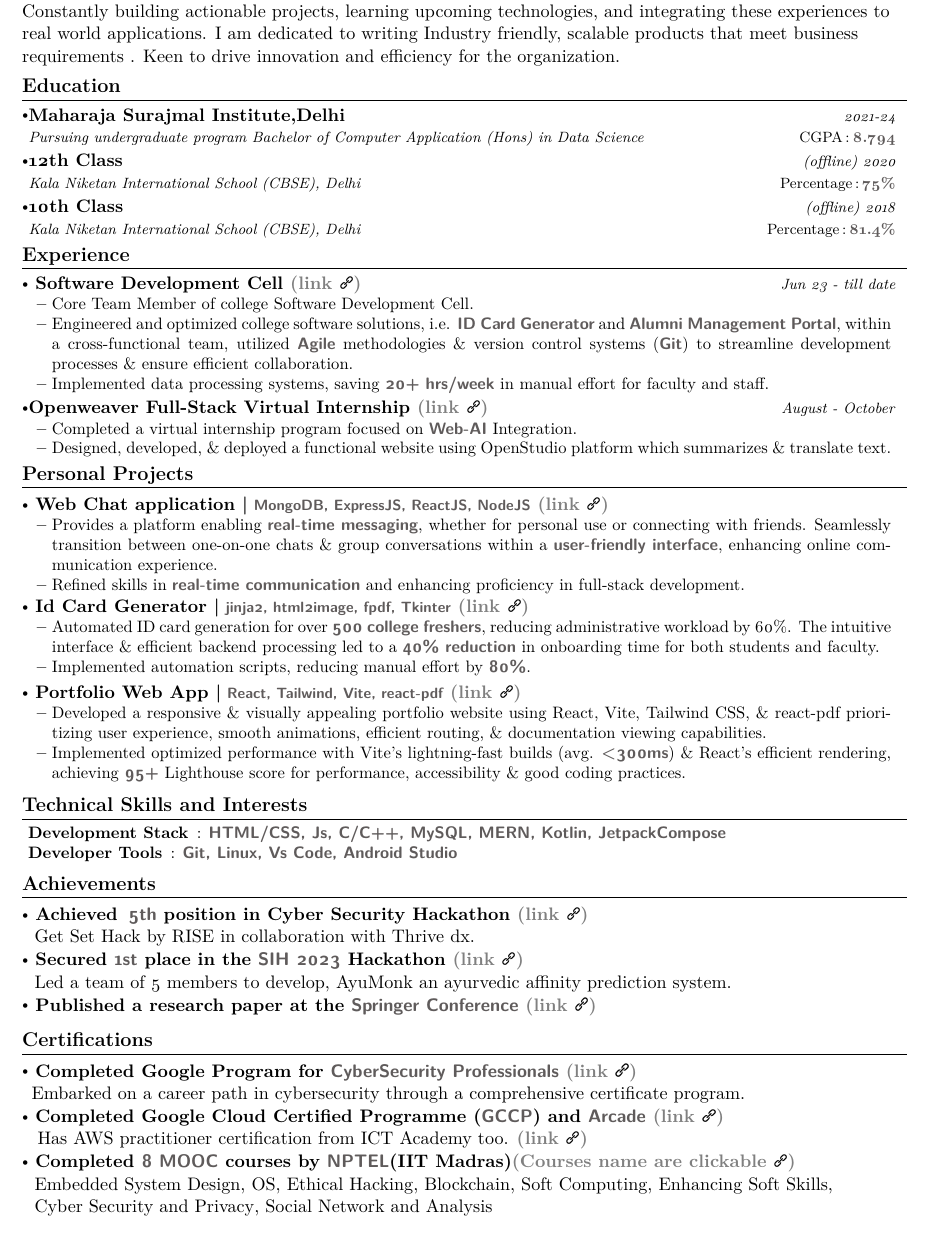
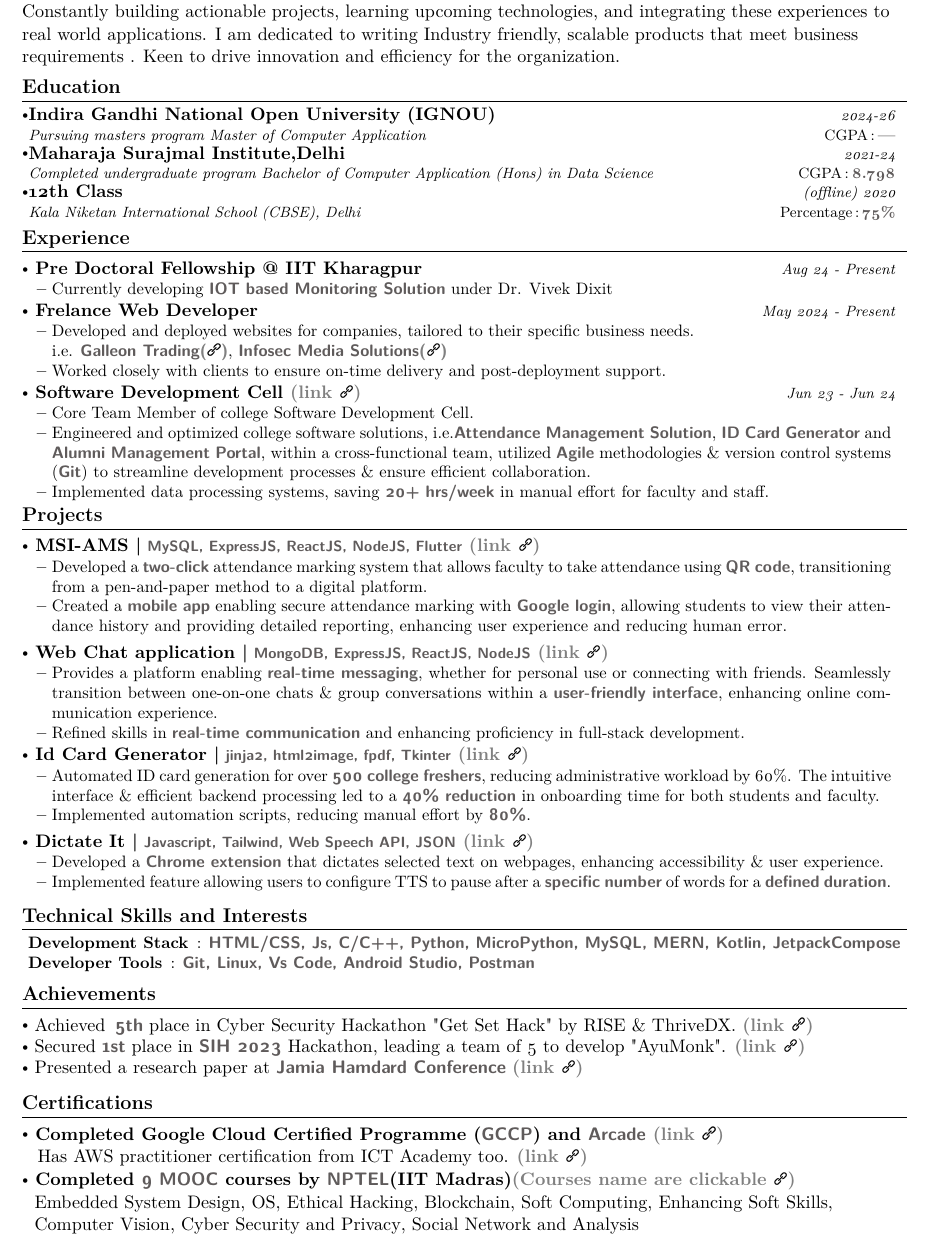
Before and after one commit to sudo-arya/resume, a LaTeX document (main.tex): part of the page, cut so that both start at the same text. Compiled offline with pdfLaTeX.

Commit message:
updated resume

```diff
--- a/main.tex
+++ b/main.tex
@@ -202,3 +205,4 @@
 % github - https://github.com/sudo-arya/
 % Undergraduate - Bachelor of computer applications
 % Address - II F House no 20 Block No 8 Khichripur Delhi - 110091
+\vspace{-6.5mm}
@@ -215,47 +218,60 @@
 %-----------EDUCATION-----------
 \section{\textbf{Education}}
   \resumeSubHeadingListStart
+  \vspace{1.2mm}
+  \resumeSubheading
+  {Indira Gandhi National Open University (IGNOU)}{CGPA\thinspace:{\textbf{\textcolor{sand}{ \thinspace ---}}}}
+  {Pursuing masters program Master of Computer Application}{2024-26}
+  \vspace{-2.6mm}
     \resumeSubheading
-      {Maharaja Surajmal Institute,Delhi}{CGPA\thinspace:{\textbf{\textcolor{sand}{ \thinspace 8.794}}}}
-      {Pursuing undergraduate program Bachelor of Computer Application (Hons) in Data Science}{2021-24}
-      \vspace{-2.7mm}
+      {Maharaja Surajmal Institute,Delhi}{CGPA\thinspace:{\textbf{\textcolor{sand}{ \thinspace 8.798}}}}
+      {Completed undergraduate program Bachelor of Computer Application (Hons) in Data Science}{2021-24}
+      \vspace{-2.6mm}
     \resumeSubheading
       {12th Class}{Percentage\thinspace:{\textbf{\textcolor{sand}{ \thinspace75\%}}}}
       {Kala Niketan International School (CBSE), Delhi}{(offline) 2020}
-      \vspace{-2.7mm}
-    \resumeSubheading
-      {10th Class}{Percentage\thinspace:{\textbf{\textcolor{sand}{ \thinspace 81.4\%}}}}
-      {Kala Niketan International School (CBSE), Delhi}{(offline) 2018}
+      \vspace{0.2mm}
+
+
   \resumeSubHeadingListEnd
-\vspace{-8.0mm}
+
 %
-\vspace{0.60mm}
+ \vspace{-8.0mm}
 %-----------EXPERIENCE-----------------
 \section{\textbf{Experience}}
   \resumeSubHeadingListStart
+  \vspace{2mm}
+  \resumeSubheading
+  {\href{}{ Pre Doctoral Fellowship @ IIT Kharagpur }}{}{}{Aug 24 - Present}
+  \vspace{-6.8mm}
+  \resumeItemListStart
+  \item { Currently developing \customtext{\textbf{\textcolor{sand}{IOT based Monitoring Solution}}} under Dr. Vivek Dixit}
+  \resumeItemListEnd
+  \vspace{-1.2mm}
+
+  \resumeSubheading
+  {\href{}{ Frelance Web Developer}}{}{}{May 2024 - Present}
+  \vspace{-6.8mm}
+  \resumeItemListStart
+  \item { Developed and deployed websites for companies, tailored to their specific business needs.\\ {i.e. \href{https://galleontrading.netlify.app/}{\customtext{\textbf{\textcolor{sand}{Galleon Trading{\color{gray}\textbf{(\includegraphics[width=0.3cm,clip]{url.png})}}}}}}, \href{https://infosecmediasolutions.com/}{\customtext{\textbf{\textcolor{sand}{Infosec Media Solutions{\color{gray}\textbf{(\includegraphics[width=0.3cm,clip]{url.png})}} }}}} }}
+  \item { Worked closely with clients to ensure on-time delivery and post-deployment support. }
+  \resumeItemListEnd
+  \vspace{-1.2mm}
 
   \resumeSubheading
   { \href{https://drive.google.com/file/d/1ZNoRp0EB6hrygvFPSQCxQaDED3AuGTaY/view?usp=sharing}{Software Development Cell {\color{gray}\textbf{(link \includegraphics[width=0.3cm,clip]{url.png})}}}}{}
-  {}{Jun 23 - till date}
-  \vspace{-6.9mm}
+  {}{Jun 23 - Jun 24}
+  \vspace{-6.8mm}
   \resumeItemListStart
   \item { Core Team Member of college Software Development Cell.}
-  \item { Engineered and optimized college software solutions, i.e. \customtext{\textbf{\textcolor{sand}{ID Card Generator}}} and \customtext{\textbf{\textcolor{sand}{Alumni Management Portal}}}, within a cross-functional team, utilized \customtext{\textbf{\textcolor{sand}{Agile}}} methodologies \& version control systems (\customtext{\textbf{\textcolor{sand}{Git}}}) to streamline development processes \& ensure efficient collaboration.}
+  \item { Engineered and optimized college software solutions, i.e.\customtext{\textbf{\textcolor{sand}{Attendance Management Solution}}}, \customtext{\textbf{\textcolor{sand}{ID Card Generator}}} and \customtext{\textbf{\textcolor{sand}{Alumni Management Portal}}}, within a cross-functional team, utilized \customtext{\textbf{\textcolor{sand}{Agile}}} methodologies \& version control systems (\customtext{\textbf{\textcolor{sand}{Git}}}) to streamline development processes \& ensure efficient collaboration.}
   \item {Implemented data processing systems, saving \customtext{\textbf{\textcolor{sand}{20+ hrs/week}}} in manual effort for faculty and staff.}
   \resumeItemListEnd
 
-  \vspace{-2.8mm}
+  \vspace{-1.6mm}
   \vspace{0.7mm}
 
-    \resumeSubheading
-      {\href{https://drive.google.com/file/d/1NbArOSGbm08ZH0kIK9mHW6UWDEswz79z/view}{Openweaver Full-Stack Virtual Internship {\color{gray}\textbf{(link \includegraphics[width=0.3cm,clip]{url.png})}}}}{}{}{August - October}
-      \vspace{-6.8mm}
-      \resumeItemListStart
-    \item { Completed a virtual internship program focused on \customtext{\textbf{\textcolor{sand}{Web-AI}}} Integration.}
-    \item { Designed, developed, \& deployed a functional website using OpenStudio platform which summarizes \&
-translate text. }
-    \resumeItemListEnd
-    \vspace{-0.199mm}
+
 
 
   \resumeSubHeadingListEnd
@@ -263,9 +279,22 @@ translate text. }
 %
 \vspace{-0.27mm}
 %-----------PROJECTS-----------------
-\section{\textbf{Personal Projects}}
+\section{\textbf{Projects}}
 \resumeSubHeadingListStart
 \vspace{-0.4mm}
+
+	\resumeProject
+	{ \href{https://msiams.netlify.app/}{MSI-AMS |  \customtext{\textbf{\textcolor{temp2}{\kern-0.05em \footnotesize MySQL, ExpressJS, ReactJS, NodeJS, Flutter}}} {\color{gray}\textbf{(link \includegraphics[width=0.3cm,clip]{url.png})}}}} %Project Name
+	{} %Project Name, Location Name
+	{} %Event Dates
+
+	\resumeItemListStart
+	\item { Developed a \customtext{\textbf{\textcolor{sand}{two-click}}} attendance marking system that allows faculty to take attendance using \customtext{\textbf{\textcolor{sand}{QR code}}}, transitioning from a pen-and-paper method to a digital platform.}
+	\item { Created a \customtext{\textbf{\textcolor{sand}{mobile app}}} enabling secure attendance marking with \customtext{\textbf{\textcolor{sand}{Google login}}}, allowing students to view their attendance history and providing detailed reporting, enhancing user experience and reducing human error.}
+
+	\resumeItemListEnd
+	\vspace{-2.5mm}
+
     \resumeProject
       { \href{https://sudo-chat.onrender.com}{Web Chat application |  \customtext{\textbf{\textcolor{temp2}{\kern-0.05em \footnotesize MongoDB, ExpressJS, ReactJS, NodeJS}}} {\color{gray}\textbf{(link \includegraphics[width=0.3cm,clip]{url.png})}}}} %Project Name
       {} %Project Name, Location Name
@@ -291,13 +320,13 @@ translate text. }
     \vspace{-2.5mm}
 
     \resumeProject
-    { \href{https://deepanshuarya.tech/}{Portfolio Web App |  \customtext{\textbf{\textcolor{temp2}{\kern-0.05em \footnotesize React, Tailwind, Vite, react-pdf}}} {\color{gray}\textbf{(link \includegraphics[width=0.3cm,clip]{url.png})}}}} %Project Name
+    { \href{https://github.com/sudo-arya/dictate-it}{Dictate It |  \customtext{\textbf{\textcolor{temp2}{\kern-0.05em \footnotesize Javascript, Tailwind, Web Speech API, JSON}}} {\color{gray}\textbf{(link \includegraphics[width=0.3cm,clip]{url.png})}}}} %Project Name
     {} %Project Name, Location Name
     {} %Event Dates
 
     \resumeItemListStart
-    \item {Developed a responsive \& visually appealing portfolio website using React, Vite, Tailwind CSS, \& react-pdf prioritizing user experience, smooth animations, efficient routing, \& documentation viewing capabilities.}
-    \item {Implemented optimized performance with Vite's lightning-fast builds (avg. \customtext{\textbf{\textcolor{sand}{<300ms}}}) \& React's efficient rendering, achieving \customtext{\textbf{\textcolor{sand}{95+}}} Lighthouse score for performance, accessibility \& good coding practices.}
+    \item { Developed a \customtext{\textbf{\textcolor{sand}{Chrome extension}}} that dictates selected text on webpages, enhancing accessibility \& user experience.}
+    \item { Implemented feature allowing users to configure TTS to pause after a \customtext{\textbf{\textcolor{sand}{specific number}}} of words for a \customtext{\textbf{\textcolor{sand}{defined duration}}}.}
 
     \resumeItemListEnd
     \vspace{-2.5mm}
@@ -311,8 +340,8 @@ translate text. }
 \section{\textbf{Technical Skills and Interests}}
  \begin{itemize}[leftmargin=0.05in, label={}]
     \small{\item{
-     \textbf{Development Stack}{ \thinspace: \customtext{\textbf{\textcolor{sand}{ HTML/CSS, Js, C/C++, MySQL, MERN, Kotlin, JetpackCompose}}}} \\
-     \textbf{Developer Tools}{ \thinspace: \customtext{\textbf{\textcolor{sand}{Git, Linux, Vs Code, Android Studio}}}} \\
+     \textbf{Development Stack}{ \thinspace: \customtext{\textbf{\textcolor{sand}{ HTML/CSS, Js, C/C++, Python, MicroPython, MySQL, MERN, Kotlin, JetpackCompose}}}} \\
+     \textbf{Developer Tools}{ \thinspace: \customtext{\textbf{\textcolor{sand}{Git, Linux, Vs Code, Android Studio, Postman}}}} \\
      %\textbf{Frameworks}{\thinspace: \customtext{\textbf{\textcolor{sand}{ MERN, JavaScript, Latex, Kotlin, JetpackCompose}}}} \\
      % \textbf{Cloud/Databases}{: } \\
      %\textbf{Soft Skills}{ \thinspace:\thinspace \customtext{\textbf{\textcolor{sand}{logical reasoning, analytical skills, Collaborative}}}} \\
@@ -345,17 +374,17 @@ translate text. }
 \vspace{-0.4mm}
 \resumeSubHeadingListStart
 
-\resumePOR{  \href{https://drive.google.com/file/d/1Tpn3K8eK5zJWloIA06yOFw7PCoLqy-3t/view}{Achieved \thinspace{\customtext{\textbf{\textcolor{sand}{5th}}}} position in Cyber Security Hackathon {\color{gray}\textbf{(link \includegraphics[width=0.3cm,clip]{url.png})}}} } % Award
-    {\\ \thinspace \thinspace Get Set Hack by RISE in collaboration with Thrive dx.} % Event
+\resumePORA{  \href{https://drive.google.com/file/d/1Tpn3K8eK5zJWloIA06yOFw7PCoLqy-3t/view}{Achieved \thinspace{\customtext{\textbf{\textcolor{sand}{5th}}}} place in Cyber Security Hackathon "Get Set Hack" by RISE \& ThriveDX. {\color{gray}\textbf{(link \includegraphics[width=0.3cm,clip]{url.png})}}} } % Award
+    {} % Event
     {} %Event Year
 
 \vspace{-1.5mm}
-\resumePOR{  \href{https://drive.google.com/file/d/1lbA1B5IqrB63UNGqP2AWA_5tU-p_JPjT/view}{{Secured \customtext{\textbf{\textcolor{sand}{1st}}}} place in the {\customtext{\textbf{\textcolor{sand}{SIH 2023}}}} Hackathon {\color{gray}\textbf{(link \includegraphics[width=0.3cm,clip]{url.png})}}} } % Award
-    {\\ \thinspace \thinspace Led a team of 5 members to develop, AyuMonk an ayurvedic affinity prediction system.} % Event
+\resumePORA{  \href{https://drive.google.com/file/d/1lbA1B5IqrB63UNGqP2AWA_5tU-p_JPjT/view}{{Secured \customtext{\textbf{\textcolor{sand}{1st}}}} place in {\customtext{\textbf{\textcolor{sand}{SIH 2023}}}} Hackathon, leading a team of 5 to develop "AyuMonk". {\color{gray}\textbf{(link \includegraphics[width=0.3cm,clip]{url.png})}}} } % Award
+    {} % Event
     {} %Event Year
 
     \vspace{-1.5mm}
-    \resumePOR{  \href{https://drive.google.com/file/d/1jHHO7sfI8_siICWUdF21CH2A8n44mG2_/view?usp=sharing}{Published a research paper at the {\customtext{\textbf{\textcolor{sand}{Springer Conference}}}} {\color{gray}\textbf{(link \includegraphics[width=0.3cm,clip]{url.png})}}} } % Award
+    \resumePORA{  \href{https://drive.google.com/file/d/1jHHO7sfI8_siICWUdF21CH2A8n44mG2_/view?usp=sharing}{Presented a research paper at {\customtext{\textbf{\textcolor{sand}{Jamia Hamdard Conference}}}} {\color{gray}\textbf{(link \includegraphics[width=0.3cm,clip]{url.png})}}} } % Award
     {} % Event
     {} %Event Year
 
@@ -366,19 +395,19 @@ translate text. }
 \section{\textbf{Certifications}}
 \vspace{-0.4mm}
 \resumeSubHeadingListStart
- \resumePOR{ Completed \href{https://www.coursera.org/user/41d23a6a1b3adac32aa9ec46b489b796}{Google Program for \customtext{\textbf{\textcolor{sand}{CyberSecurity Professionals}}} {\color{gray}\textbf{(link \includegraphics[width=0.3cm,clip]{url.png})}}} } % Award
-     {\\ \thinspace Embarked on a career path in cybersecurity through a comprehensive certificate program. } % Event
-     {} %Event Year
-    \vspace{-1.5mm}
+ %\resumePOR{ Completed \href{https://www.coursera.org/user/41d23a6a1b3adac32aa9ec46b489b796}{Google Program for \customtext{\textbf{\textcolor{sand}{CyberSecurity Professionals}}} {\color{gray}\textbf{(link \includegraphics[width=0.3cm,clip]{url.png})}}} } % Award
+    % {\\ \thinspace Embarked on a career path in cybersecurity through a comprehensive certificate program. } % Event
+     %{} %Event Year
+    %\vspace{-1.5mm}
 \resumePOR{ Completed \href{https://www.cloudskillsboost.google/public_profiles/91489762-1602-483b-ab67-1b39c37ef97e}{Google Cloud Certified Programme ({\customtext{\textbf{\textcolor{sand}{GCCP}}}}) and {\customtext{\textbf{\textcolor{sand}{Arcade}}}} {\color{gray}\textbf{(link \includegraphics[width=0.3cm,clip]{url.png})}}}} % Award
     {\\ \thinspace \thinspace \thinspace Has \href{https://drive.google.com/file/d/1W1SGN5S8B5xBssxEpR7Hf7R4qthaMAJq/view}{AWS practitioner certification from ICT Academy too. {\color{gray}\textbf{(link \includegraphics[width=0.3cm,clip]{url.png})}}}} % Event
     {} %Event Year
 
 \vspace{-1.5mm}
-\resumePOR{ Completed {\customtext{\textbf{\textcolor{sand}{8 MOOC}}}} courses by {\customtext{\textbf{\textcolor{sand}{NPTEL}}}}(IIT Madras){\color{gray}\textbf{(Courses name are clickable \includegraphics[width=0.3cm,clip]{url.png})}}} % Award
-    {\\ \thinspace \thinspace \href{https://drive.google.com/file/d/1NNtPU47EDwctv0La5WJ61f8TtA5C4N00/view}{Embedded System Design}, \href{https://drive.google.com/file/d/1ep8HiIOPxlmtNReNDM3sXMoEGXwcTwaq/view}{OS}, \href{https://drive.google.com/file/d/1KUPU6qSUxFanrBwR6eKQG2otpBUHx37s/view}{Ethical Hacking}, \href{https://drive.google.com/file/d/1V7lfHvy9bH8j2tYGKsqHzlkveVSJXazc/view}{Blockchain}, \href{https://drive.google.com/file/d/12imWro24FSbGDvn6VBiS0YYjT1uFIXU7/view}{Soft Computing},
-	\href{https://drive.google.com/file/d/1NsnSqtSW_yQDYfZV8zclOZWUEt48u8pQ/view}{Enhancing Soft Skills},
-	\\ \thinspace \thinspace \href{https://drive.google.com/file/d/1QJ5iCmB-Ika9MRtwK3N__Cm9mOQpMgwA/view}{Cyber Security and Privacy}, \href{https://drive.google.com/file/d/1-QCK_lZAXbsWc8CTXkgXgBNsHD8h2TEC/view}{Social Network and Analysis}} % Event
+\resumePOR{ Completed {\customtext{\textbf{\textcolor{sand}{9 MOOC}}}} courses by {\customtext{\textbf{\textcolor{sand}{NPTEL}}}}(IIT Madras){\color{gray}\textbf{(Courses name are clickable \includegraphics[width=0.3cm,clip]{url.png})}}} % Award
+    {\\ \thinspace \thinspace \href{https://archive.nptel.ac.in/noc/Ecertificate/?q=NPTEL22CS93S1324053909029523}{Embedded System Design}, \href{https://archive.nptel.ac.in/noc/Ecertificate/?q=NPTEL22CS78S2324114009029523}{OS}, \href{https://archive.nptel.ac.in/noc/Ecertificate/?q=NPTEL23CS44S2344088504100972}{Ethical Hacking}, \href{https://archive.nptel.ac.in/noc/Ecertificate/?q=NPTEL23CS47S3344132104100972}{Blockchain}, \href{https://archive.nptel.ac.in/noc/Ecertificate/?q=NPTEL23CS40S4442171903039511}{Soft Computing},
+	\href{https://archive.nptel.ac.in/noc/Ecertificate/?q=NPTEL23HS30S4344245804100972}{Enhancing Soft Skills},
+	\\ \thinspace \thinspace \href{https://archive.nptel.ac.in/content/noc/NOC24/SEM1/Ecertificates/108/noc24-ee38/Course/NPTEL24EE38S45430276730459110.pdf}{Computer Vision}, \href{https://archive.nptel.ac.in/content/noc/NOC23/SEM2/Ecertificates/106/noc23-cs127/Course/NPTEL23CS127S63430921520146520.pdf}{Cyber Security and Privacy}, \href{https://archive.nptel.ac.in/content/noc/NOC23/SEM2/Ecertificates/106/noc23-cs106/Course/NPTEL23CS106S53430894920146520.pdf}{Social Network and Analysis}} % Event
     {} %Event Year
 \resumeSubHeadingListEnd
 \vspace{-10.5mm}
```
Also changed, not shown: frame.jpg (added), frame.pdf (added), frame.png (added), frame.svg (added), main.pdf, main.tex (62 more changed lines), 4 other files.
